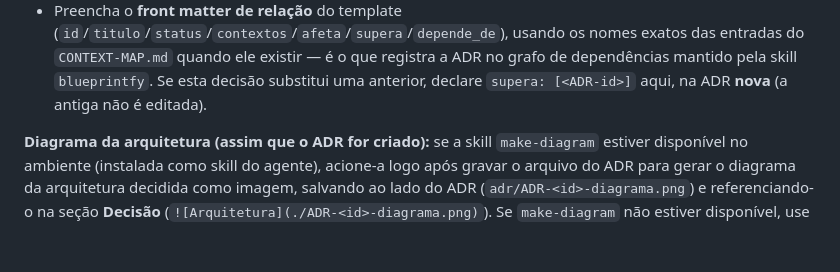
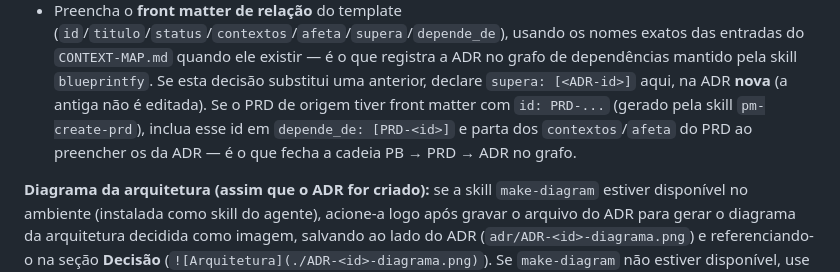
Before and after one commit to luishpcosta/ai-lup-skills, a Markdown page: skills/prd-to-adr/SKILL.md, the part around the change. GitHub-like rendering; blank space fills up the shorter version.

Commit message:
docs(skills): integra PB/PRD ao fluxo existente
prd-to-adr passa a encadear depende_de: [PRD-<id>] quando o PRD tem front
matter do pm-create-prd, e a árvore to-be ilustrativa do blueprintfy move o
PRODUCT_BRIEF.md para dentro da pasta da funcionalidade.

```diff
--- a/skills/prd-to-adr/SKILL.md
+++ b/skills/prd-to-adr/SKILL.md
@@ -55,6 +55,10 @@ Use `references/adr-template.md`. Pontos obrigatórios:
   exatos das entradas do `CONTEXT-MAP.md` quando ele existir — é o que registra a ADR no
   grafo de dependências mantido pela skill `blueprintfy`. Se esta decisão substitui uma
   anterior, declare `supera: [<ADR-id>]` aqui, na ADR **nova** (a antiga não é editada).
+  Se o PRD de origem tiver front matter com `id: PRD-...` (gerado pela skill
+  `pm-create-prd`), inclua esse id em `depende_de: [PRD-<id>]` e parta dos
+  `contextos`/`afeta` do PRD ao preencher os da ADR — é o que fecha a cadeia
+  PB → PRD → ADR no grafo.
 
 **Diagrama da arquitetura (assim que o ADR for criado):** se a skill
 `make-diagram` estiver disponível no ambiente (instalada como skill do
```
Also changed, not shown: skills/blueprintfy/SKILL.md (+1 -1 lines).
